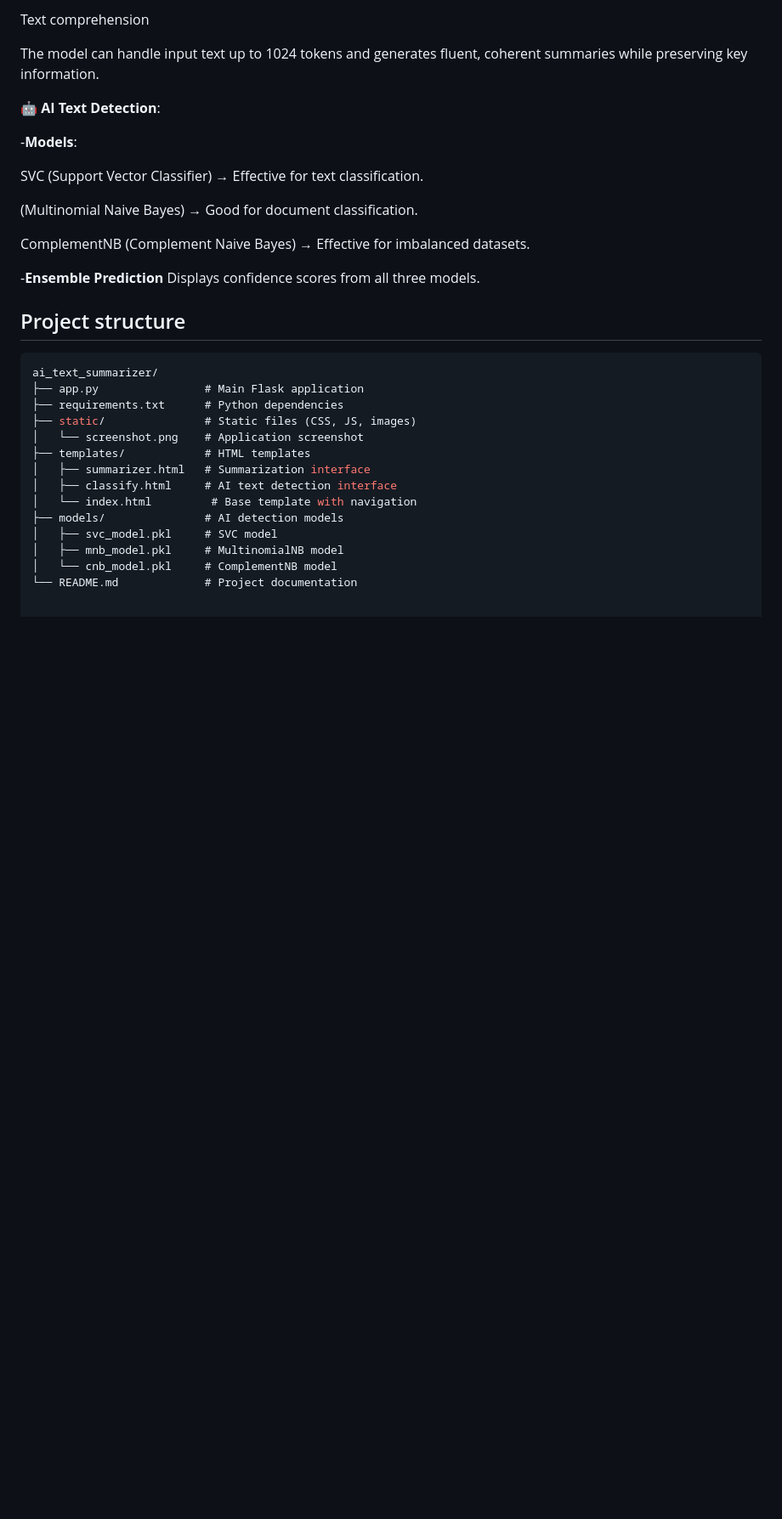
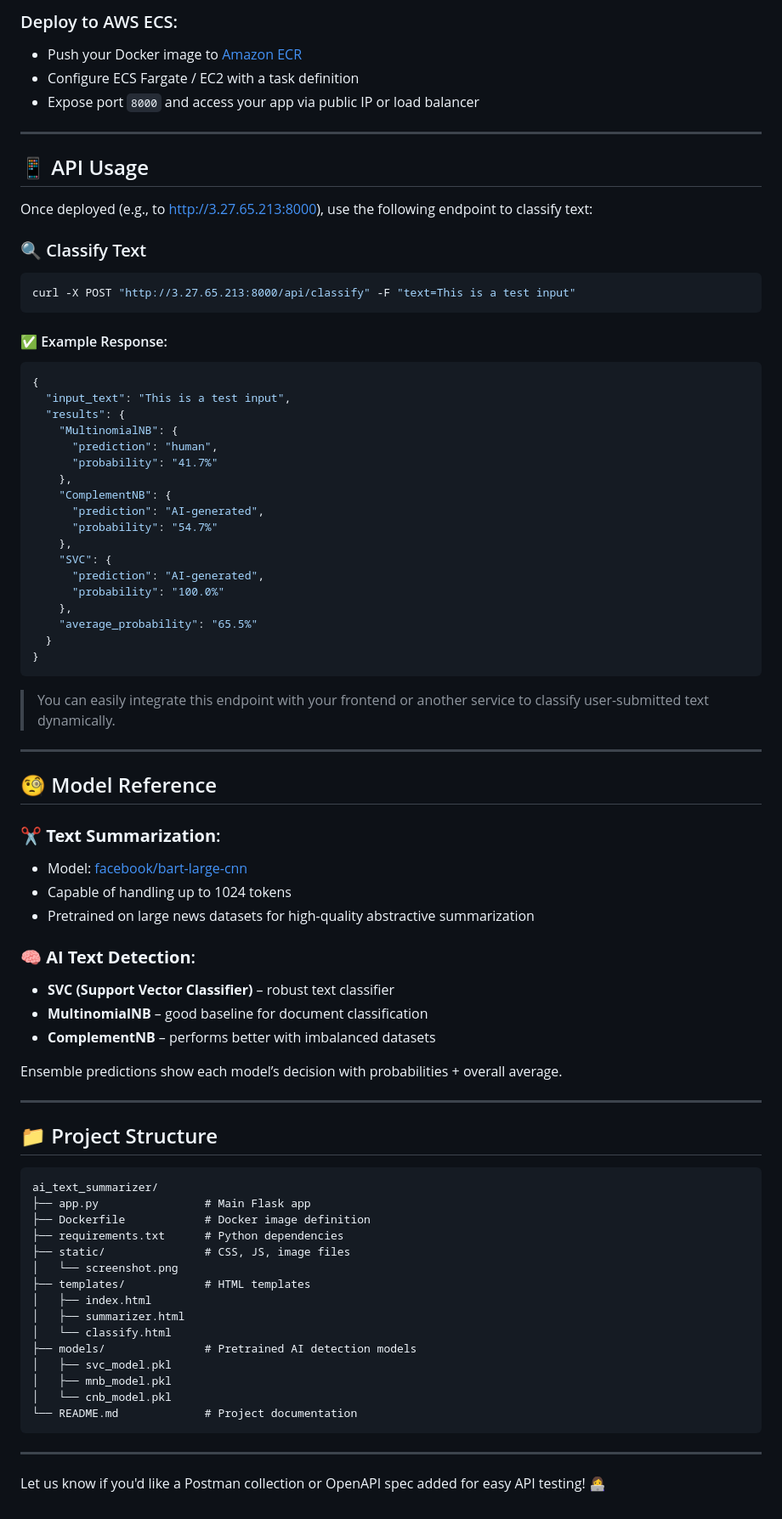
Before and after one commit to sarthakuwar/ai_text_summarizer, a Markdown page: README.md, the part around one of its changes. Shown at 85% size. GitHub-like rendering; blank space fills up the shorter version.

````diff
--- a/README.md
+++ b/README.md
@@ -73,34 +79,84 @@ Edit the summary before copying or saving
 
-  Text comprehension
+### Deploy to AWS ECS:
+- Push your Docker image to [Amazon ECR](https://docs.aws.amazon.com/AmazonECR/latest/userguide/what-is-ecr.html)
+- Configure ECS Fargate / EC2 with a task definition
+- Expose port `8000` and access your app via public IP or load balancer
 
-The model can handle input text up to 1024 tokens and generates fluent, coherent summaries while preserving key information.
+---
 
-**🤖 AI Text Detection**:
+## 📱 API Usage
 
- -**Models**:
+Once deployed (e.g., to http://3.27.65.213:8000), use the following endpoint to classify text:
 
-   SVC (Support Vector Classifier) → Effective for text classification.
+### 🔍 Classify Text
 
-   (Multinomial Naive Bayes) → Good for document classification.
+```bash
+curl -X POST "http://3.27.65.213:8000/api/classify" -F "text=This is a test input"
+```
 
-   ComplementNB (Complement Naive Bayes) → Effective for imbalanced datasets.
+#### ✅ Example Response:
 
-  -**Ensemble Prediction** Displays confidence scores from all three models.
+```json
+{
+  "input_text": "This is a test input",
+  "results": {
+    "MultinomialNB": {
+      "prediction": "human",
+      "probability": "41.7%"
+    },
+    "ComplementNB": {
+      "prediction": "AI-generated",
+      "probability": "54.7%"
+    },
+    "SVC": {
+      "prediction": "AI-generated",
+      "probability": "100.0%"
+    },
+    "average_probability": "65.5%"
+  }
+}
+```
 
-## Project structure
+> You can easily integrate this endpoint with your frontend or another service to classify user-submitted text dynamically.
 
-```php
+---
+
+## 🧐 Model Reference
+
+### ✂️ **Text Summarization**:
+- Model: [facebook/bart-large-cnn](https://huggingface.co/facebook/bart-large-cnn)
+- Capable of handling up to 1024 tokens
+- Pretrained on large news datasets for high-quality abstractive summarization
+
+### 🧠 **AI Text Detection**:
+- **SVC (Support Vector Classifier)** – robust text classifier
+- **MultinomialNB** – good baseline for document classification
+- **ComplementNB** – performs better with imbalanced datasets
+
+Ensemble predictions show each model’s decision with probabilities + overall average.
+
+---
+
+## 📁 Project Structure
+
+```
 ai_text_summarizer/
-├── app.py                # Main Flask application
+├── app.py                # Main Flask app
+├── Dockerfile            # Docker image definition
 ├── requirements.txt      # Python dependencies
-├── static/               # Static files (CSS, JS, images)
-│   └── screenshot.png    # Application screenshot
+├── static/               # CSS, JS, image files
+│   └── screenshot.png
 ├── templates/            # HTML templates
-│   ├── summarizer.html   # Summarization interface
-│   ├── classify.html     # AI text detection interface
-│   └── index.html         # Base template with navigation
-├── models/               # AI detection models
-│   ├── svc_model.pkl     # SVC model
-│   ├── mnb_model.pkl     # MultinomialNB model
-│   └── cnb_model.pkl     # ComplementNB model
+│   ├── index.html
+│   ├── summarizer.html
+│   └── classify.html
+├── models/               # Pretrained AI detection models
+│   ├── svc_model.pkl
+│   ├── mnb_model.pkl
+│   └── cnb_model.pkl
 └── README.md             # Project documentation
+```
+
+---
+
+Let us know if you'd like a Postman collection or OpenAPI spec added for easy API testing! 👩‍💻
````
Also changed, not shown: other parts of README.md (+42 -36 lines).
